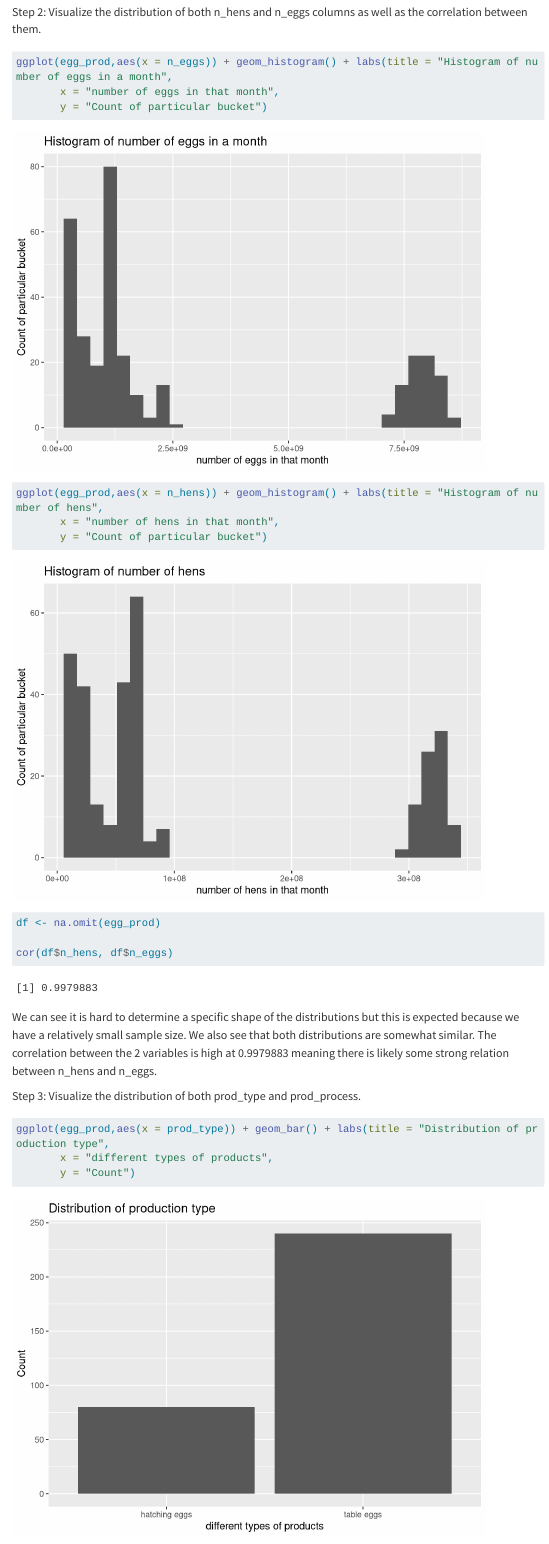
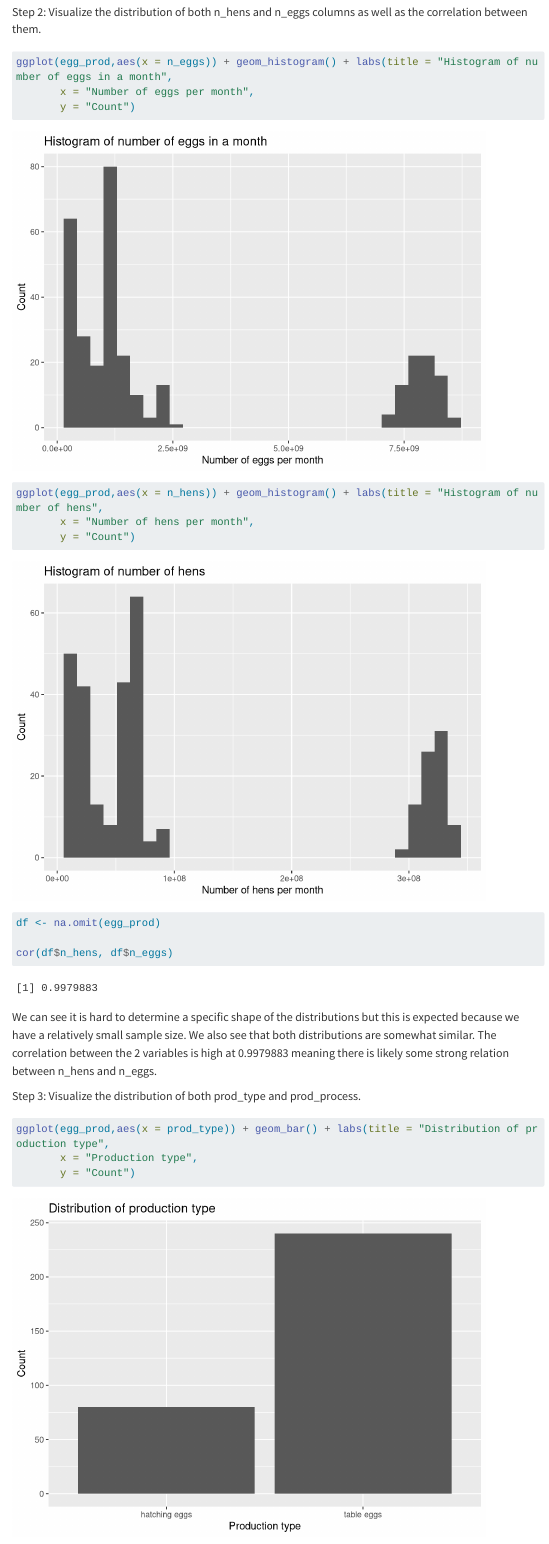
Before and after one commit to UBC-MDS/Egg-Production-Inferential-Test, a Quarto document (src/egg_production_inferential_report.qmd): the page in a window 1100 px wide, from 3870 px down. Rendered offline with R 4.5, knitr and Pandoc in place of Quarto, with nearby package versions; some code elsewhere in the file could not run offline; menus at the side of the page are left out; long lines of code are wrapped.

Commit message:
wording edit

````diff
--- a/src/egg_production_inferential_report.qmd
+++ b/src/egg_production_inferential_report.qmd
@@ -63,12 +63,12 @@ Step 2: Visualize the distribution of both n_hens and n_eggs columns as well as
 
 ```{r, message=FALSE, warning=FALSE}
 ggplot(egg_prod,aes(x = n_eggs)) + geom_histogram() + labs(title = "Histogram of number of eggs in a month",
-       x = "number of eggs in that month",
-       y = "Count of particular bucket")
+       x = "Number of eggs per month",
+       y = "Count")
 
 ggplot(egg_prod,aes(x = n_hens)) + geom_histogram() + labs(title = "Histogram of number of hens",
-       x = "number of hens in that month",
-       y = "Count of particular bucket")
+       x = "Number of hens per month",
+       y = "Count")
 
 df <- na.omit(egg_prod)
 
@@ -82,7 +82,7 @@ Step 3: Visualize the distribution of both prod_type and prod_process.
 
 ```{r, message=FALSE, warning=FALSE}
 ggplot(egg_prod,aes(x = prod_type)) + geom_bar() + labs(title = "Distribution of production type",
-       x = "different types of products",
+       x = "Production type",
        y = "Count")
 
 ggplot(egg_prod,aes(x = prod_process)) + geom_bar() + labs(title = "Distribution of production process",
````
Also changed, not shown: src/egg_production_inferential_report.html, src/egg_production_inferential_report.qmd (2 more changed lines).
